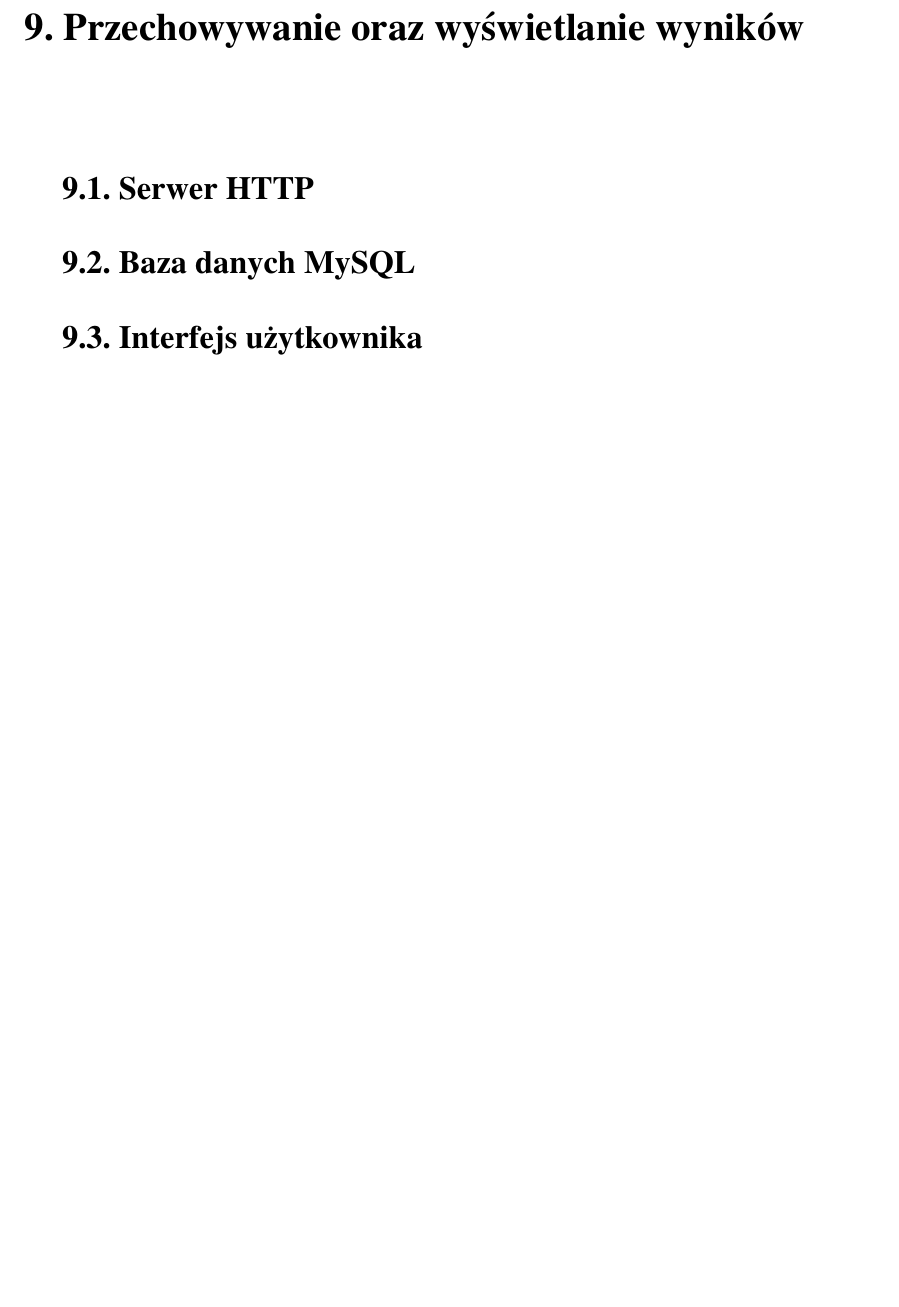
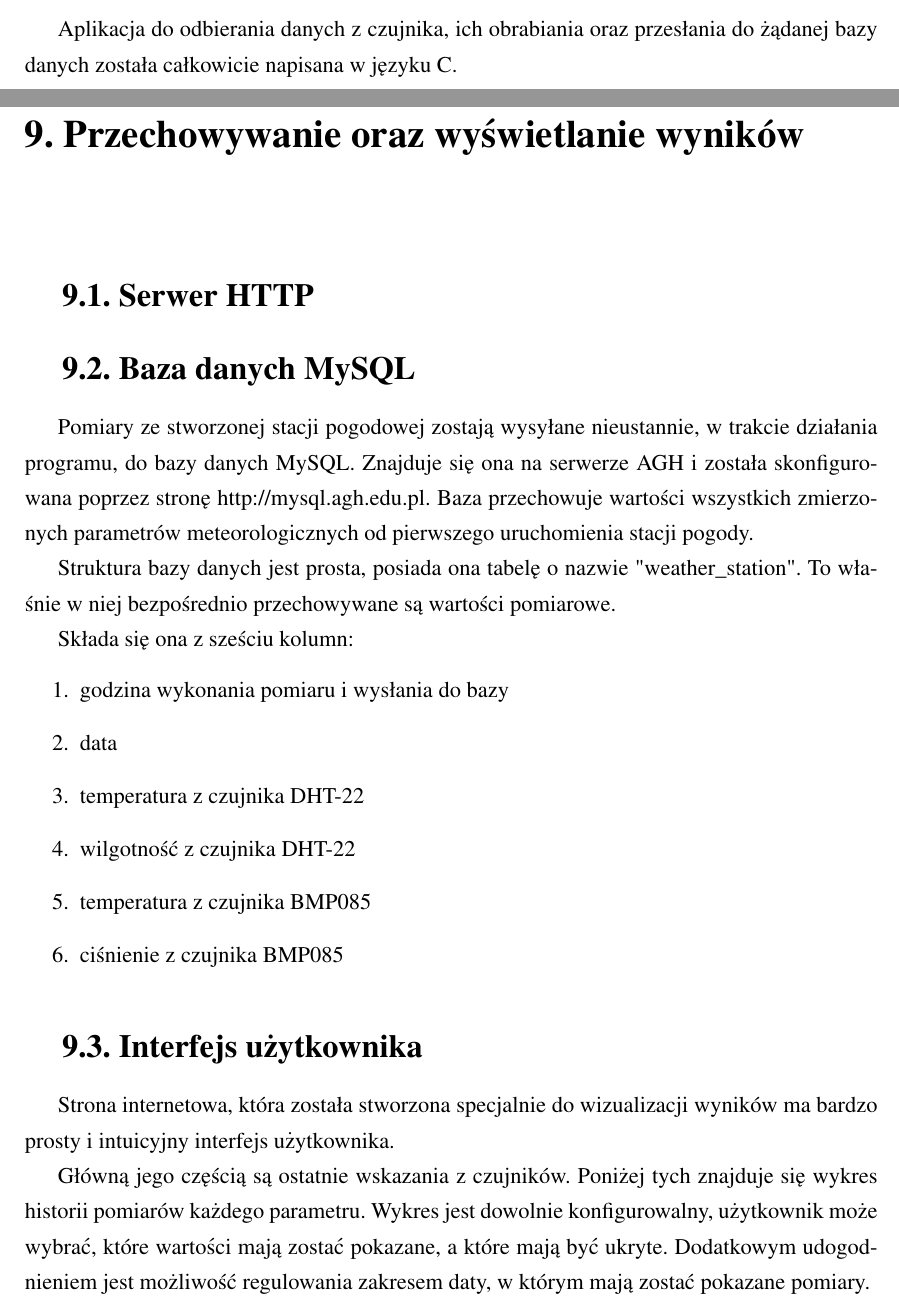
Before and after one commit to miqelm/praca, a LaTeX thesis (praca.tex, which reads konfiguracja.tex, tworzenie.tex): part of page 22 of 26 before the commit and two parts of pages 21 and 22 of 26 after it, the two joined at a grey line, cut at the place of the change, the shorter picture padded with empty space. Compiled offline with pdfLaTeX.

Commit message:
Dodane odrobine tekstu

```diff
--- a/konfiguracja.tex
+++ b/konfiguracja.tex
@@ -3,5 +3,21 @@
 \section{Serwer HTTP}
 
 \section{Baza danych MySQL}
+Pomiary ze stworzonej stacji pogodowej zostają wysyłane nieustannie, w trakcie działania programu, do bazy danych MySQL. Znajduje się ona na serwerze AGH i została skonfigurowana poprzez stronę http://mysql.agh.edu.pl. Baza przechowuje wartości wszystkich zmierzonych parametrów meteorologicznych od pierwszego uruchomienia stacji pogody.
+
+Struktura bazy danych jest prosta, posiada ona tabelę o nazwie "weather\_station". To właśnie w niej bezpośrednio przechowywane są wartości pomiarowe.
+
+Składa się ona z sześciu kolumn:
+\begin{enumerate}
+\item godzina wykonania pomiaru i wysłania do bazy
+\item data
+\item temperatura z czujnika DHT-22
+\item wilgotność z czujnika DHT-22
+\item temperatura z czujnika BMP085
+\item ciśnienie z czujnika BMP085
+\end{enumerate}
 
 \section{Interfejs użytkownika}
+Strona internetowa, która została stworzona specjalnie do wizualizacji wyników ma bardzo prosty i intuicyjny interfejs użytkownika.
+
+Główną jego częścią są ostatnie wskazania z czujników. Poniżej tych znajduje się wykres historii pomiarów każdego parametru. Wykres jest dowolnie konfigurowalny, użytkownik może wybrać, które wartości mają zostać pokazane, a które mają być ukryte. Dodatkowym udogodnieniem jest możliwość regulowania zakresem daty, w którym mają zostać pokazane pomiary.
--- a/tworzenie.tex
+++ b/tworzenie.tex
@@ -1 +1,3 @@
 \chapter{Tworzenie aplikacji zbierającej dane pomiarowe}
+
+Aplikacja do odbierania danych z czujnika, ich obrabiania oraz przesłania do żądanej bazy danych została całkowicie napisana w języku C.
```
Also changed, not shown: programowanie.tex (+1 -3 lines), praca.pdf.
